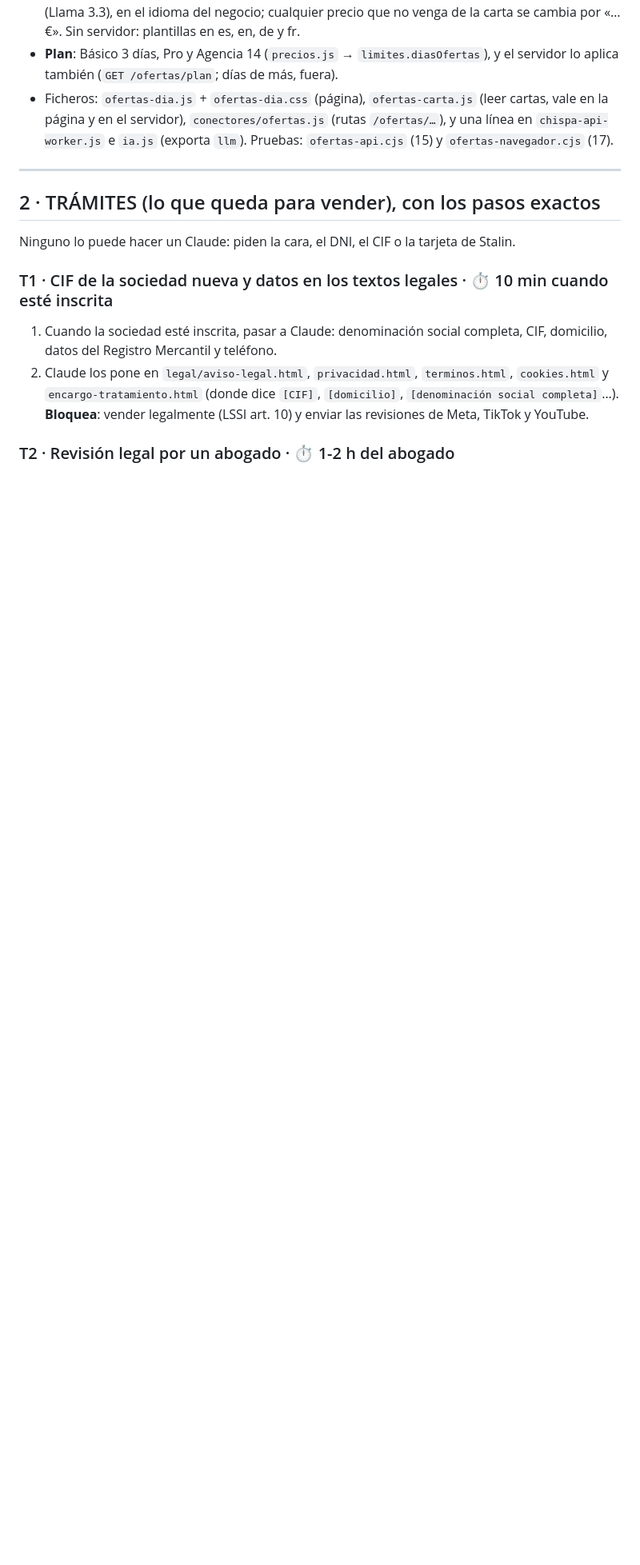
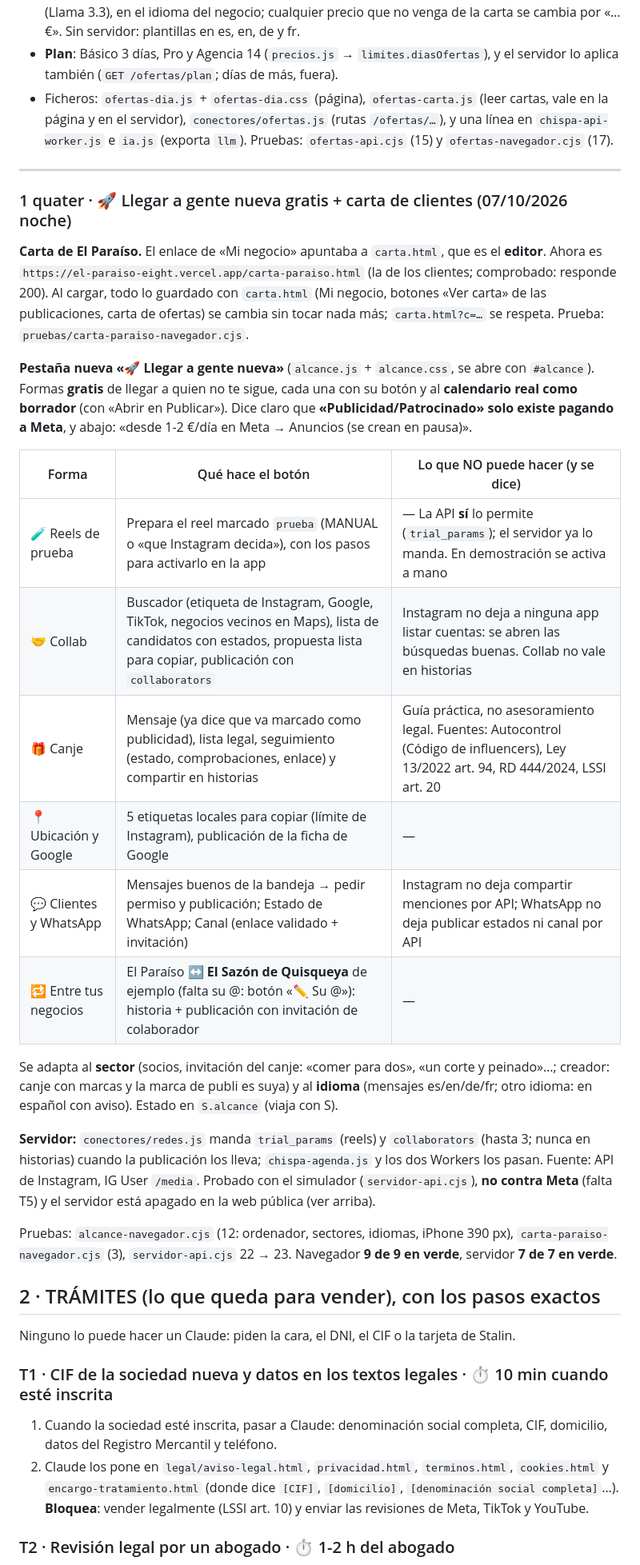
Before and after one commit to solers-es/chispa-demo, a Markdown page: docs/ESTADO-CHISPA.md, the part around one of its changes. Shown at 80% size. Rendered like a GitHub page; blank space fills up the shorter version.

Commit message:
ESTADO-CHISPA: carta de clientes y «Llegar a gente nueva gratis»
Co-Authored-By: Claude Opus 5.5 (1M context) <noreply@anthropic.com>
Claude-Session: https://claude.ai/code/session_01YVV1rx7FXPTo6u9FNYx4F7

```diff
--- a/docs/ESTADO-CHISPA.md
+++ b/docs/ESTADO-CHISPA.md
@@ -131,6 +131,40 @@ arriba del **Asistente** con la propuesta de hoy/mañana.
   `ofertas-navegador.cjs` (17).
 
 ---
+
+### 1 quater · 🚀 Llegar a gente nueva gratis + carta de clientes (07/10/2026 noche)
+
+**Carta de El Paraíso.** El enlace de «Mi negocio» apuntaba a `carta.html`, que es el **editor**. Ahora
+es `https://el-paraiso-eight.vercel.app/carta-paraiso.html` (la de los clientes; comprobado: responde
+200). Al cargar, todo lo guardado con `carta.html` (Mi negocio, botones «Ver carta» de las
+publicaciones, carta de ofertas) se cambia sin tocar nada más; `carta.html?c=…` se respeta.
+Prueba: `pruebas/carta-paraiso-navegador.cjs`.
+
+**Pestaña nueva «🚀 Llegar a gente nueva»** (`alcance.js` + `alcance.css`, se abre con `#alcance`).
+Formas **gratis** de llegar a quien no te sigue, cada una con su botón y al **calendario real como
+borrador** (con «Abrir en Publicar»). Dice claro que **«Publicidad/Patrocinado» solo existe pagando a
+Meta**, y abajo: «desde 1-2 €/día en Meta → Anuncios (se crean en pausa)».
+
+| Forma | Qué hace el botón | Lo que NO puede hacer (y se dice) |
+|---|---|---|
+| 🧪 Reels de prueba | Prepara el reel marcado `prueba` (MANUAL o «que Instagram decida»), con los pasos para activarlo en la app | — La API **sí** lo permite (`trial_params`); el servidor ya lo manda. En demostración se activa a mano |
+| 🤝 Collab | Buscador (etiqueta de Instagram, Google, TikTok, negocios vecinos en Maps), lista de candidatos con estados, propuesta lista para copiar, publicación con `collaborators` | Instagram no deja a ninguna app listar cuentas: se abren las búsquedas buenas. Collab no vale en historias |
+| 🎁 Canje | Mensaje (ya dice que va marcado como publicidad), lista legal, seguimiento (estado, comprobaciones, enlace) y compartir en historias | Guía práctica, no asesoramiento legal. Fuentes: Autocontrol (Código de influencers), Ley 13/2022 art. 94, RD 444/2024, LSSI art. 20 |
+| 📍 Ubicación y Google | 5 etiquetas locales para copiar (límite de Instagram), publicación de la ficha de Google | — |
+| 💬 Clientes y WhatsApp | Mensajes buenos de la bandeja → pedir permiso y publicación; Estado de WhatsApp; Canal (enlace validado + invitación) | Instagram no deja compartir menciones por API; WhatsApp no deja publicar estados ni canal por API |
+| 🔁 Entre tus negocios | El Paraíso ↔ **El Sazón de Quisqueya** de ejemplo (falta su @: botón «✏️ Su @»): historia + publicación con invitación de colaborador | — |
+
+Se adapta al **sector** (socios, invitación del canje: «comer para dos», «un corte y peinado»…;
+creador: canje con marcas y la marca de publi es suya) y al **idioma** (mensajes es/en/de/fr; otro idioma:
+en español con aviso). Estado en `S.alcance` (viaja con S).
+
+**Servidor:** `conectores/redes.js` manda `trial_params` (reels) y `collaborators` (hasta 3; nunca en
+historias) cuando la publicación los lleva; `chispa-agenda.js` y los dos Workers los pasan. Fuente:
+API de Instagram, IG User `/media`. Probado con el simulador (`servidor-api.cjs`), **no contra Meta**
+(falta T5) y el servidor está apagado en la web pública (ver arriba).
+
+Pruebas: `alcance-navegador.cjs` (12: ordenador, sectores, idiomas, iPhone 390 px), `carta-paraiso-navegador.cjs` (3),
+`servidor-api.cjs` 22 → 23. Navegador **9 de 9 en verde**, servidor **7 de 7 en verde**.
 
 ## 2 · TRÁMITES (lo que queda para vender), con los pasos exactos
 
```
Also changed, not shown: other parts of docs/ESTADO-CHISPA.md (+2 -2 lines).
